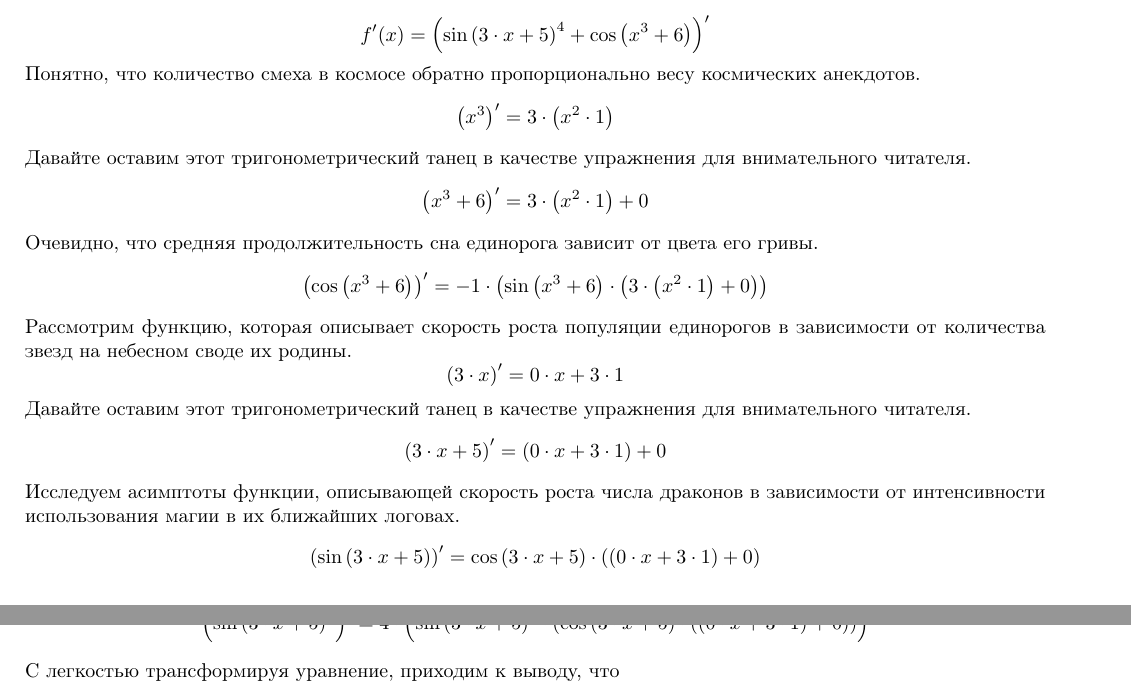
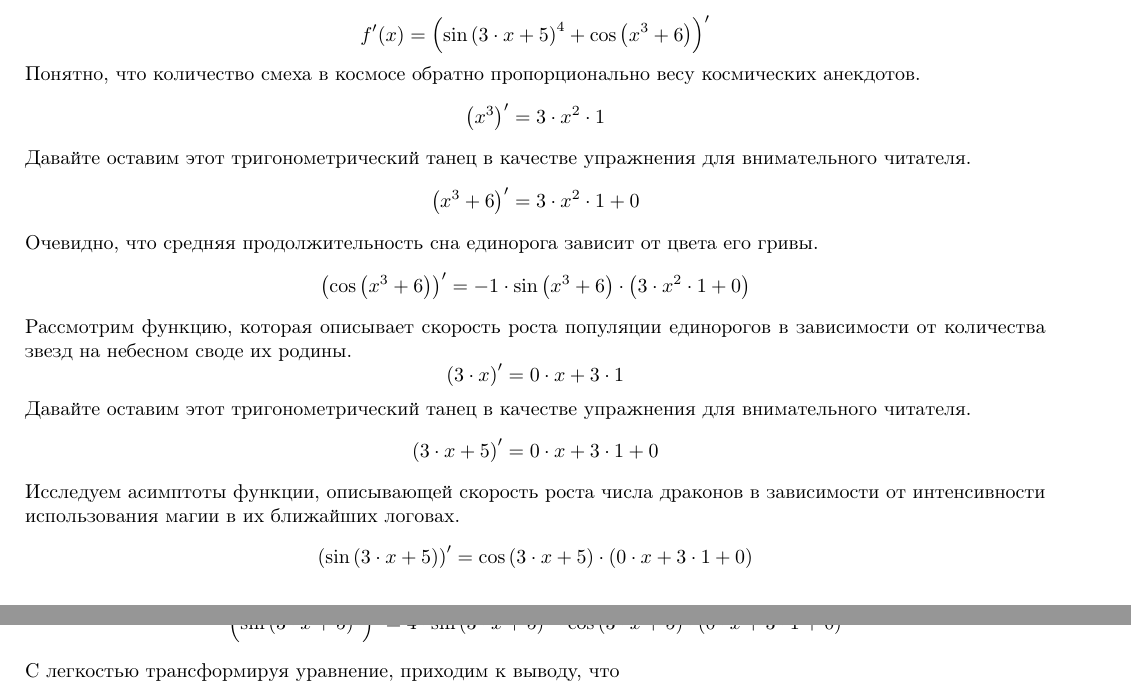
Before and after one commit to victorbaldin56/Differenciator, a LaTeX document (latex/output.tex): two parts of pages 1 and 2 of 2, joined at a grey line, cut so that both start at the same text. Compiled offline with pdfLaTeX.

Commit message:
fix extra braces

```diff
--- a/latex/output.tex
+++ b/latex/output.tex
@@ -17,12 +17,11 @@ $$f(x)=\sin \left(3 \cdot x+5\right)^{4}+\cos\left(x^{3}+6\right)$$
 После очевидных преобразований:$$f(x)=\sin \left(3 \cdot x+5\right)^{4}+\cos\left(x^{3}+6\right)$$
 \section{Дифференцирование}
 $$f'(x)=\left(\sin \left(3 \cdot x+5\right)^{4}+\cos\left(x^{3}+6\right)\right)'$$
-Понятно, что количество смеха в космосе обратно пропорционально весу космических анекдотов.$$\left(x^{3}\right)'=3 \cdot \left(x^{2} \cdot 1\right)$$
-Давайте оставим этот тригонометрический танец в качестве упражнения для внимательного читателя.$$\left(x^{3}+6\right)'=3 \cdot \left(x^{2} \cdot 1\right)+0$$
-Очевидно, что средняя продолжительность сна единорога зависит от цвета его гривы.$$\left(\cos\left(x^{3}+6\right)\right)'=-1 \cdot \left(\sin \left(x^{3}+6\right) \cdot \left(3 \cdot \left(x^{2} \cdot 1\right)+0\right)\right)$$
+Понятно, что количество смеха в космосе обратно пропорционально весу космических анекдотов.$$\left(x^{3}\right)'=3 \cdot x^{2} \cdot 1$$
+Давайте оставим этот тригонометрический танец в качестве упражнения для внимательного читателя.$$\left(x^{3}+6\right)'=3 \cdot x^{2} \cdot 1+0$$
+Очевидно, что средняя продолжительность сна единорога зависит от цвета его гривы.$$\left(\cos\left(x^{3}+6\right)\right)'=-1 \cdot \sin \left(x^{3}+6\right) \cdot \left(3 \cdot x^{2} \cdot 1+0\right)$$
 Рассмотрим функцию, которая описывает скорость роста популяции единорогов в зависимости от количества звезд на небесном своде их родины.$$\left(3 \cdot x\right)'=0 \cdot x+3 \cdot 1$$
-Давайте оставим этот тригонометрический танец в качестве упражнения для внимательного читателя.$$\left(3 \cdot x+5\right)'=\left(0 \cdot x+3 \cdot 1\right)+0$$
-Исследуем асимптоты функции, описывающей скорость роста числа драконов в зависимости от интенсивности использования магии в их ближайших логовах.$$\left(\sin \left(3 \cdot x+5\right)\right)'=\cos\left(3 \cdot x+5\right) \cdot \left(\left(0 \cdot x+3 \cdot 1\right)+0\right)$$
-Исследуем асимптоты функции, описывающей скорость роста числа драконов в зависимости от интенсивности использования магии в их ближайших логовах.$$\left(\sin \left(3 \cdot x+5\right)^{4}\right)'=4 \cdot \left(\sin \left(3 \cdot x+5\right)^{3} \cdot \left(\cos\left(3 \cdot x+5\right) \cdot \left(\left(0 \cdot x+3 \cdot 1\right)+0\right)\right)\right)$$
-С легкостью трансформируя уравнение, приходим к выводу, что$$\left(\sin \left(3 \cdot x+5\right)^{4}+\cos\left(x^{3}+6\right)\right)'=4 \cdot \left(\sin \left(3 \cdot x+5\right)^{3} \cdot \left(\cos\left(3 \cdot x+5\right) \cdot \left(\left(0 \cdot x+3 \cdot 1\right)+0\right)\right)\right)+-1 \cdot \left(\sin \left(x^{3}+6\right) \cdot \left(3 \cdot \left(x^{2} \cdot 1\right)+0\right)\right)$$
-После небольших магических манипуляций мы приходим к выводу, что$$\left(\sin \left(3 \cdot x+5\right)^{4}+\cos\left(x^{3}+6\right)\right)'=4 \cdot \left(\sin \left(3 \cdot x+5\right)^{3} \cdot \left(\cos\left(3 \cdot x+5\right) \cdot \left(\left(0 \cdot x+3 \cdot 1\right)+0\right)\right)\right)+-1 \cdot \left(\sin \left(x^{3}+6\right) \cdot \left(3 \cdot \left(x^{2} \cdot 1\right)+0\right)\right)$$
+Давайте оставим этот тригонометрический танец в качестве упражнения для внимательного читателя.$$\left(3 \cdot x+5\right)'=0 \cdot x+3 \cdot 1+0$$
+Исследуем асимптоты функции, описывающей скорость роста числа драконов в зависимости от интенсивности использования магии в их ближайших логовах.$$\left(\sin \left(3 \cdot x+5\right)\right)'=\cos\left(3 \cdot x+5\right) \cdot \left(0 \cdot x+3 \cdot 1+0\right)$$
+Исследуем асимптоты функции, описывающей скорость роста числа драконов в зависимости от интенсивности использования магии в их ближайших логовах.$$\left(\sin \left(3 \cdot x+5\right)^{4}\right)'=4 \cdot \sin \left(3 \cdot x+5\right)^{3} \cdot \cos\left(3 \cdot x+5\right) \cdot \left(0 \cdot x+3 \cdot 1+0\right)$$
+С легкостью трансформируя уравнение, приходим к выводу, что$$\left(\sin \left(3 \cdot x+5\right)^{4}+\cos\left(x^{3}+6\right)\right)'=4 \cdot \sin \left(3 \cdot x+5\right)^{3} \cdot \cos\left(3 \cdot x+5\right) \cdot \left(0 \cdot x+3 \cdot 1+0\right)+-1 \cdot \sin \left(x^{3}+6\right) \cdot \left(3 \cdot x^{2} \cdot 1+0\right)$$
```
Also changed, not shown: latex/output.pdf, latex/output.tex (3 more changed lines), 1 other file.
